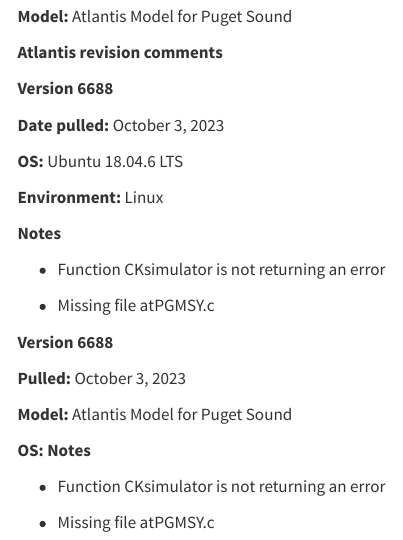
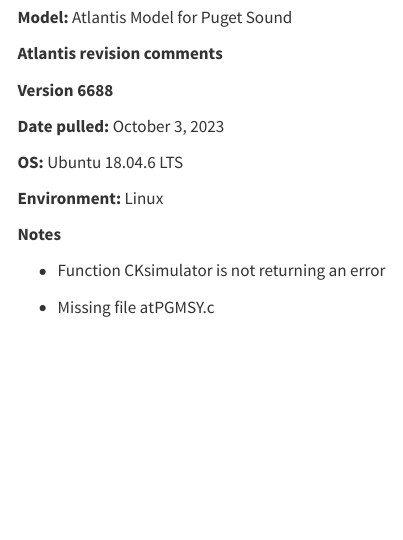
Before and after one commit to Atlantis-Ecosystem-Model/atlantismodelversionlog, a Quarto document (content/v6688.qmd): the page in a window 1100 px wide, from 70 px down before the commit and from 110 px down after it, so that both start at the same text. Rendered offline with R 4.5, knitr and Pandoc in place of Quarto, with nearby package versions; menus at the side of the page are left out.

Commit message:
-corrected figures

```diff
--- a/content/v6688.qmd
+++ b/content/v6688.qmd
@@ -19,17 +21,3 @@
 -   Function CKsimulator is not returning an error
 
 -   Missing file atPGMSY.c
-
-
-**Version 6688**
-
-**Pulled:** October 3, 2023
-
-**Model:** Atlantis Model for Puget Sound
-
-**OS:**
-**Notes**
-
--   Function CKsimulator is not returning an error
-
--   Missing file atPGMSY.c
```
Also changed, not shown: content/v6690.qmd (+2 -0 lines), content/v_template.qmd (+2 -0 lines), README.md, content/v6688.qmd (2 more changed lines).
